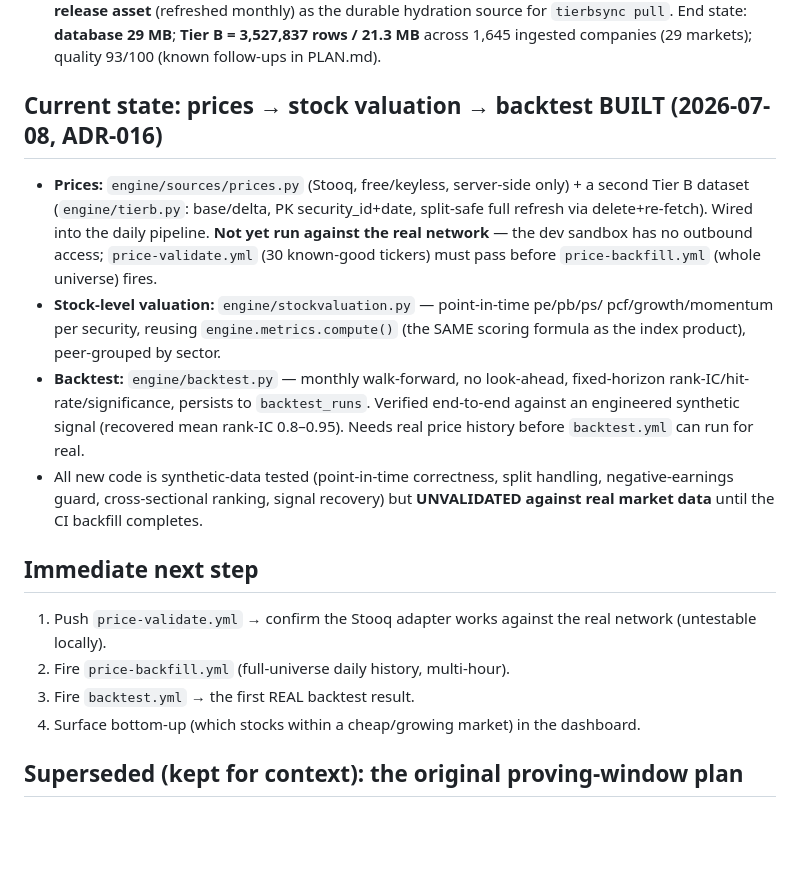
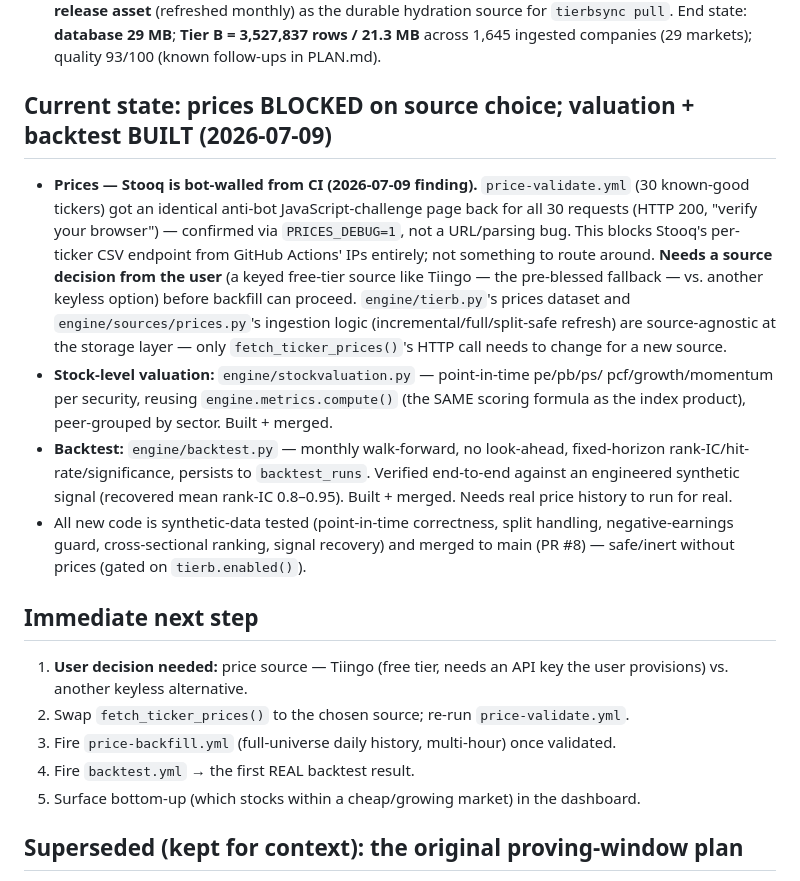
Before and after one commit to Karthik-Velu/global-index-valuation-agent, a Markdown page: docs/STATUS.md, the part around the change. Rendered like a GitHub page; blank space fills up the shorter version.

```diff
--- a/docs/STATUS.md
+++ b/docs/STATUS.md
@@ -93,30 +93,35 @@ Workflows: `data-pipeline.yml` (daily, runs `--agents`), `refresh.yml` (weekly).
   End state: **database 29 MB**; **Tier B = 3,527,837 rows / 21.3 MB** across 1,645
   ingested companies (29 markets); quality 93/100 (known follow-ups in PLAN.md).
 
-## Current state: prices → stock valuation → backtest BUILT (2026-07-08, ADR-016)
-- **Prices:** `engine/sources/prices.py` (Stooq, free/keyless, server-side only) +
-  a second Tier B dataset (`engine/tierb.py`: base/delta, PK security_id+date,
-  split-safe full refresh via delete+re-fetch). Wired into the daily pipeline.
-  **Not yet run against the real network** — the dev sandbox has no outbound
-  access; `price-validate.yml` (30 known-good tickers) must pass before
-  `price-backfill.yml` (whole universe) fires.
+## Current state: prices BLOCKED on source choice; valuation + backtest BUILT (2026-07-09)
+- **Prices — Stooq is bot-walled from CI (2026-07-09 finding).** `price-validate.yml`
+  (30 known-good tickers) got an identical anti-bot JavaScript-challenge page back
+  for all 30 requests (HTTP 200, "verify your browser") — confirmed via
+  `PRICES_DEBUG=1`, not a URL/parsing bug. This blocks Stooq's per-ticker CSV
+  endpoint from GitHub Actions' IPs entirely; not something to route around.
+  **Needs a source decision from the user** (a keyed free-tier source like Tiingo —
+  the pre-blessed fallback — vs. another keyless option) before backfill can proceed.
+  `engine/tierb.py`'s prices dataset and `engine/sources/prices.py`'s ingestion
+  logic (incremental/full/split-safe refresh) are source-agnostic at the storage
+  layer — only `fetch_ticker_prices()`'s HTTP call needs to change for a new source.
 - **Stock-level valuation:** `engine/stockvaluation.py` — point-in-time pe/pb/ps/
   pcf/growth/momentum per security, reusing `engine.metrics.compute()` (the SAME
-  scoring formula as the index product), peer-grouped by sector.
+  scoring formula as the index product), peer-grouped by sector. Built + merged.
 - **Backtest:** `engine/backtest.py` — monthly walk-forward, no look-ahead,
   fixed-horizon rank-IC/hit-rate/significance, persists to `backtest_runs`.
   Verified end-to-end against an engineered synthetic signal (recovered mean
-  rank-IC 0.8–0.95). Needs real price history before `backtest.yml` can run for real.
+  rank-IC 0.8–0.95). Built + merged. Needs real price history to run for real.
 - All new code is synthetic-data tested (point-in-time correctness, split
   handling, negative-earnings guard, cross-sectional ranking, signal recovery)
-  but **UNVALIDATED against real market data** until the CI backfill completes.
+  and merged to main (PR #8) — safe/inert without prices (gated on `tierb.enabled()`).
 
 ## Immediate next step
-1. Push `price-validate.yml` → confirm the Stooq adapter works against the real
-   network (untestable locally).
-2. Fire `price-backfill.yml` (full-universe daily history, multi-hour).
-3. Fire `backtest.yml` → the first REAL backtest result.
-4. Surface bottom-up (which stocks within a cheap/growing market) in the dashboard.
+1. **User decision needed:** price source — Tiingo (free tier, needs an API key
+   the user provisions) vs. another keyless alternative.
+2. Swap `fetch_ticker_prices()` to the chosen source; re-run `price-validate.yml`.
+3. Fire `price-backfill.yml` (full-universe daily history, multi-hour) once validated.
+4. Fire `backtest.yml` → the first REAL backtest result.
+5. Surface bottom-up (which stocks within a cheap/growing market) in the dashboard.
 
 ## Superseded (kept for context): the original proving-window plan
 **Gate A PASSED against the real DB** (CI run `tierb-activate.yml` #1, 2026-07-06):
```
Also changed, not shown: docs/JOURNAL.md (+28 -0 lines).
